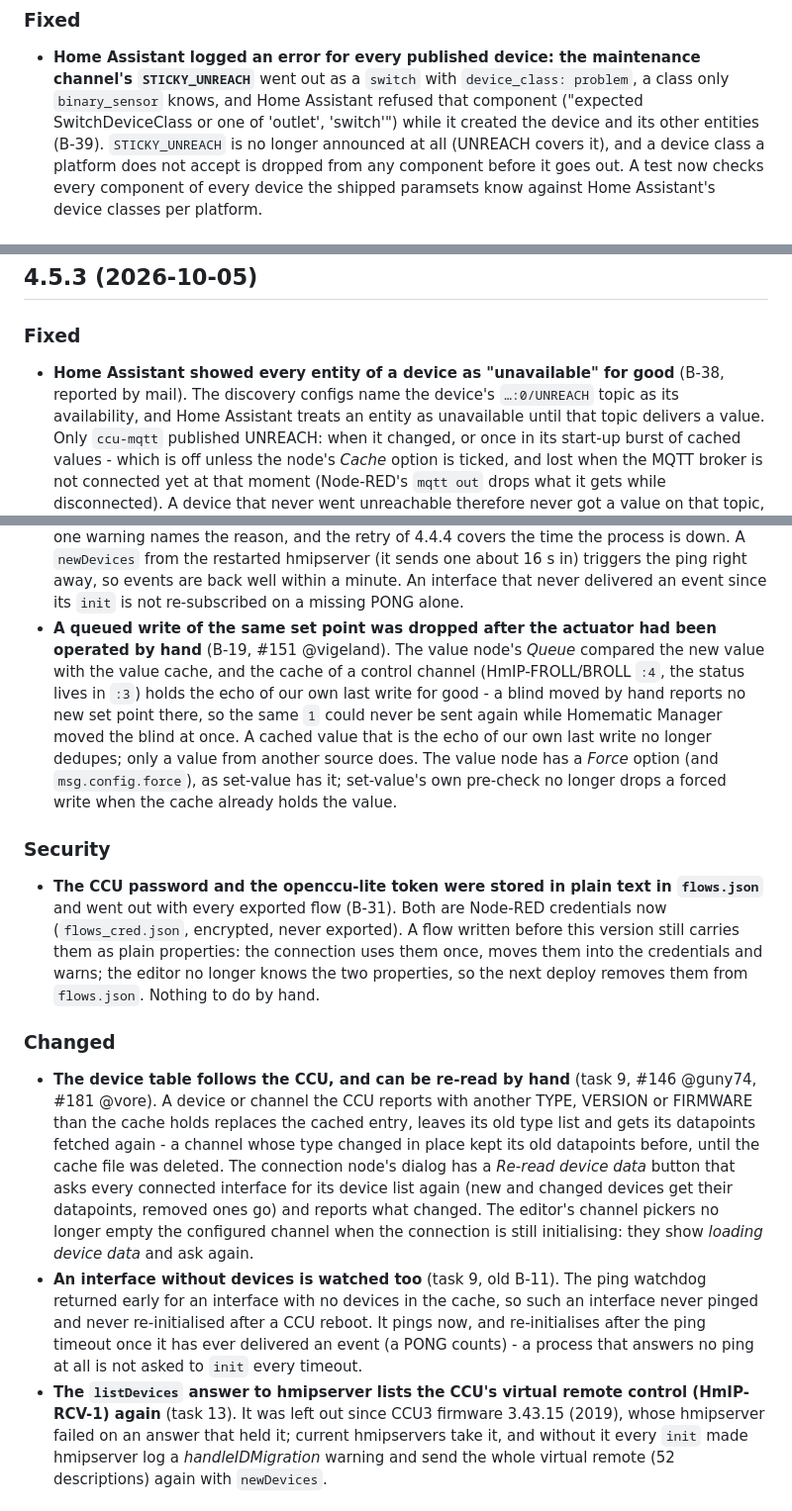
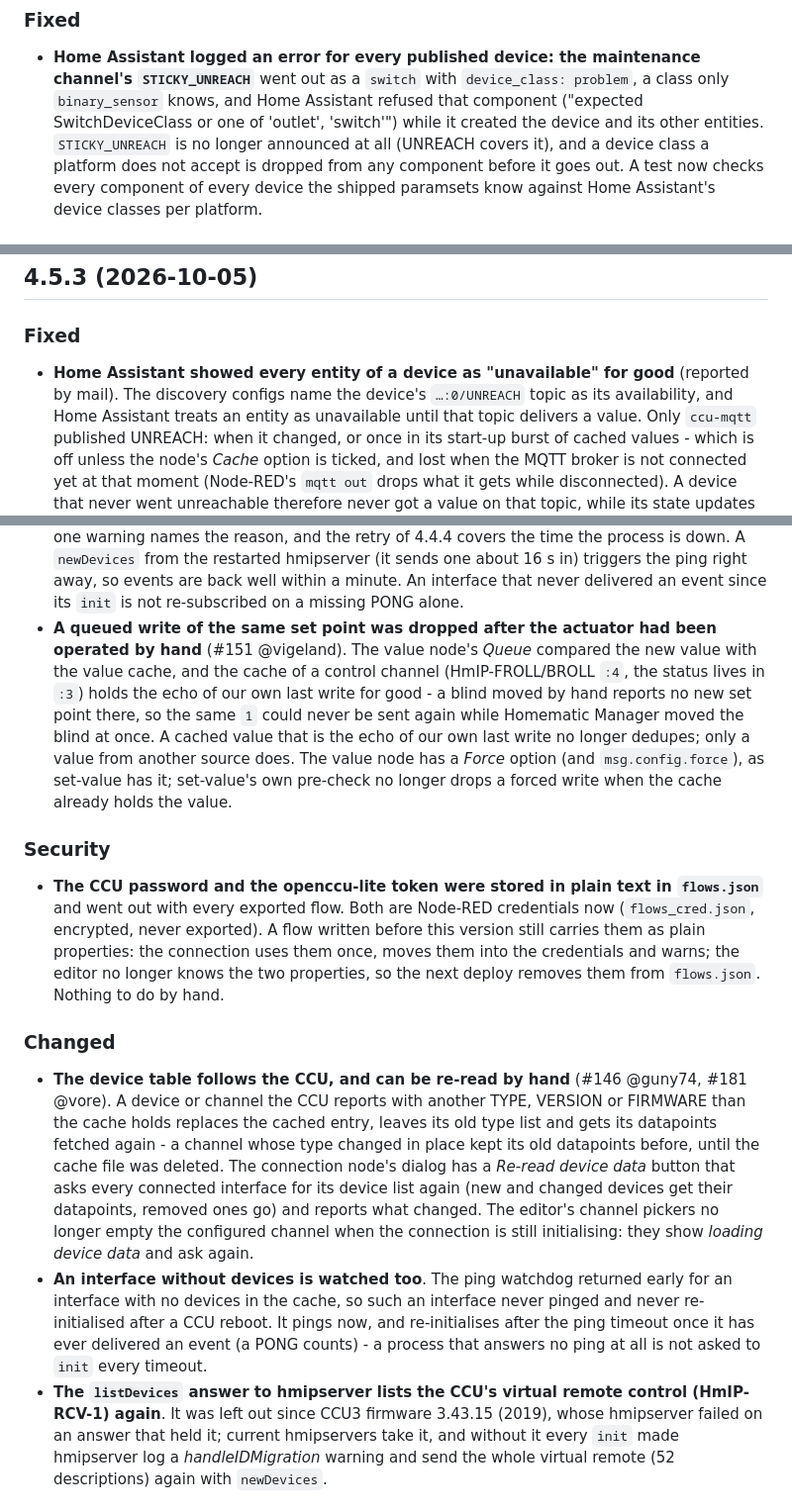
Before and after one commit to rdmtc/node-red-contrib-ccu, a Markdown page: CHANGELOG.md, 3 parts joined by grey strips. Shown at 99% size. Drawn GitHub-style.

```diff
--- a/CHANGELOG.md
+++ b/CHANGELOG.md
@@ -13,8 +13,7 @@ append commits automatically).
   maintenance channel's `STICKY_UNREACH`** went out as a `switch` with
   `device_class: problem`, a class only `binary_sensor` knows, and Home
   Assistant refused that component ("expected SwitchDeviceClass or one of
-  'outlet', 'switch'") while it created the device and its other entities
-  (B-39). `STICKY_UNREACH` is no longer announced at all
+  'outlet', 'switch'") while it created the device and its other entities. `STICKY_UNREACH` is no longer announced at all
   (UNREACH covers it), and a device class a platform does not
   accept is dropped from any component before it goes out. A test now checks
   every component of every device the shipped paramsets know against Home
@@ -44,7 +43,7 @@ append commits automatically).
 ### Fixed
 
 - **Home Assistant showed every entity of a device as "unavailable" for
-  good** (B-38, reported by mail). The discovery configs name the device's
+  good** (reported by mail). The discovery configs name the device's
   `…:0/UNREACH` topic as its availability, and Home Assistant treats an
   entity as unavailable until that topic delivers a value. Only `ccu-mqtt`
   published UNREACH: when it changed, or once in its start-up burst of
@@ -203,7 +200,7 @@ append commits automatically).
   events are back well within a minute. An interface that never delivered an
   event since its `init` is not re-subscribed on a missing PONG alone.
 - **A queued write of the same set point was dropped after the actuator had
-  been operated by hand** (B-19, #151 @vigeland). The value node's _Queue_ compared the
+  been operated by hand** (#151 @vigeland). The value node's _Queue_ compared the
   new value with the value cache, and the cache of a control channel
   (HmIP-FROLL/BROLL `:4`, the status lives in `:3`) holds the echo of our own
   last write for good - a blind moved by hand reports no new set point there,
@@ -217,7 +214,7 @@ append commits automatically).
 ### Security
 
 - **The CCU password and the openccu-lite token were stored in plain text in
-  `flows.json`** and went out with every exported flow (B-31). Both are
+  `flows.json`** and went out with every exported flow. Both are
   Node-RED credentials now (`flows_cred.json`, encrypted, never exported).
   A flow written before this version still carries them as plain properties:
   the connection uses them once, moves them into the credentials and warns;
@@ -226,8 +223,7 @@ append commits automatically).
 
 ### Changed
 
-- **The device table follows the CCU, and can be re-read by hand** (task 9,
-  #146 @guny74, #181 @vore). A device or channel the CCU reports with another TYPE,
+- **The device table follows the CCU, and can be re-read by hand** (#146 @guny74, #181 @vore). A device or channel the CCU reports with another TYPE,
   VERSION or FIRMWARE than the cache holds replaces the cached entry, leaves
   its old type list and gets its datapoints fetched again - a channel whose
   type changed in place kept its old datapoints before, until the cache file
@@ -237,14 +233,14 @@ append commits automatically).
   reports what changed. The editor's channel pickers no longer empty the
   configured channel when the connection is still initialising: they show
   _loading device data_ and ask again.
-- **An interface without devices is watched too** (task 9, old B-11). The
+- **An interface without devices is watched too**. The
   ping watchdog returned early for an interface with no devices in the
   cache, so such an interface never pinged and never re-initialised after a
   CCU reboot. It pings now, and re-initialises after the ping timeout once
   it has ever delivered an event (a PONG counts) - a process that answers no
   ping at all is not asked to `init` every timeout.
 - **The `listDevices` answer to hmipserver lists the CCU's virtual remote
-  control (HmIP-RCV-1) again** (task 13). It was left out since CCU3 firmware
+  control (HmIP-RCV-1) again**. It was left out since CCU3 firmware
   3.43.15 (2019), whose hmipserver failed on an answer that held it; current
   hmipservers take it, and without it every `init` made hmipserver log a
   _handleIDMigration_ warning and send the whole virtual remote (52
```
Also changed, not shown: other parts of CHANGELOG.md (+16 -21 lines).
